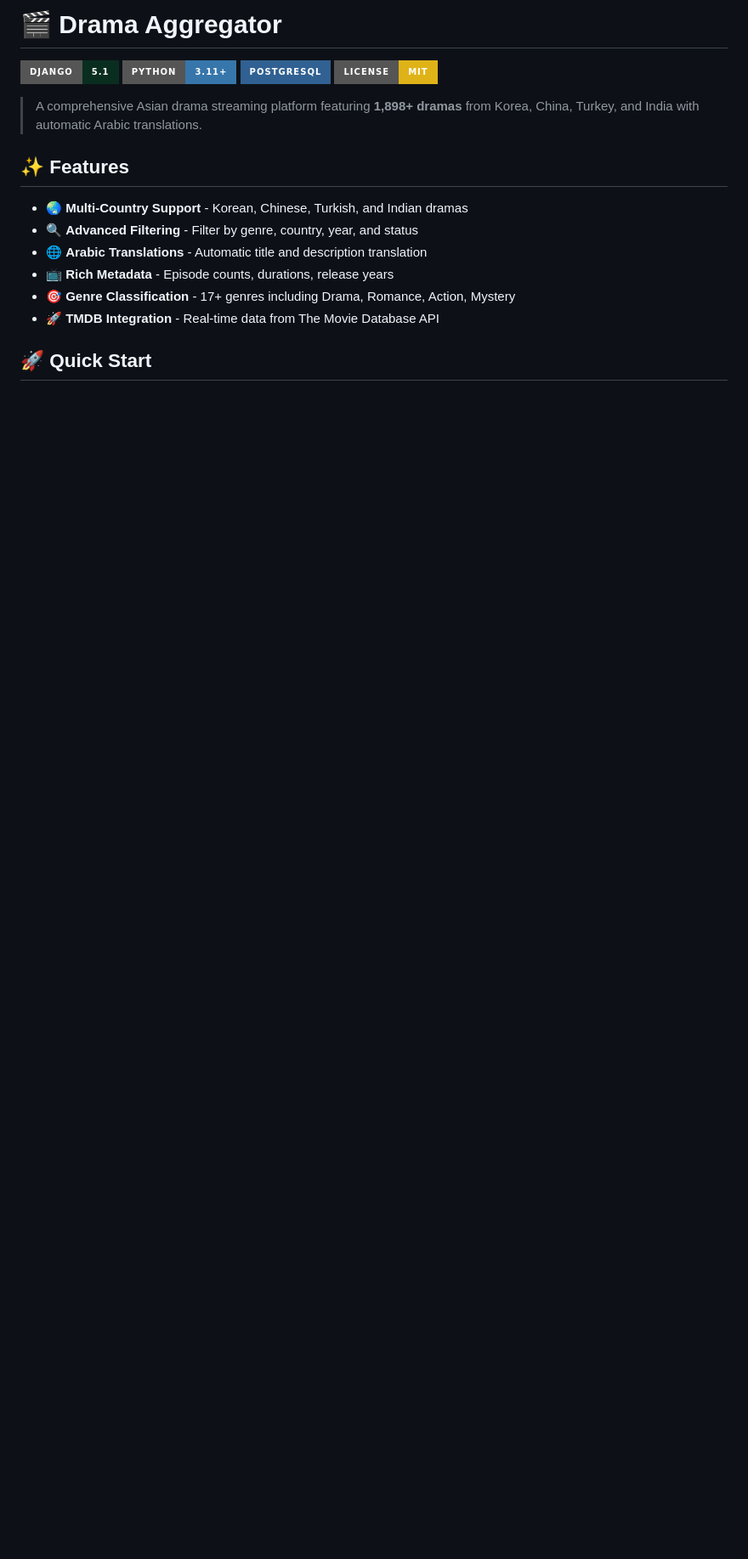
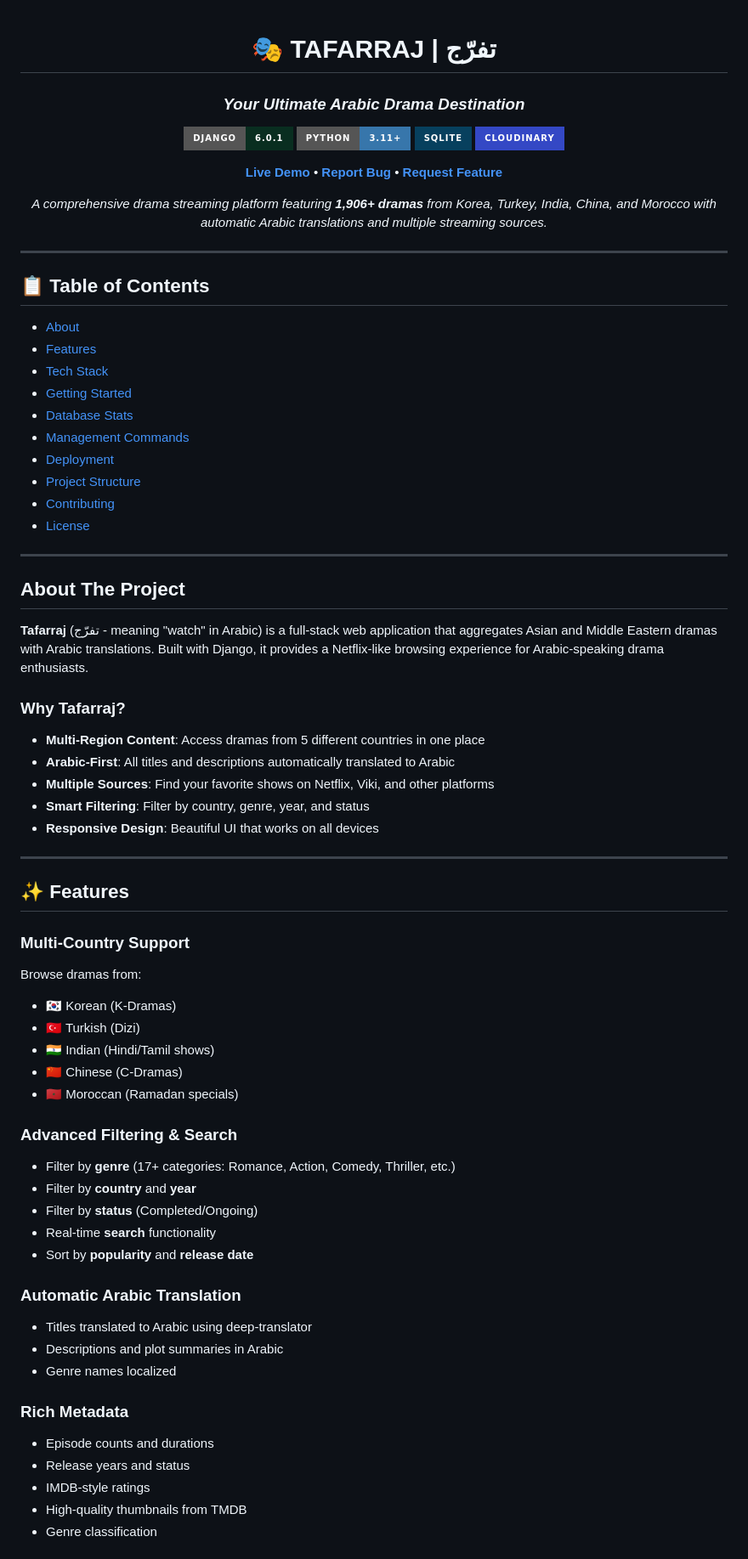
Before and after one commit to aicha-kelia/drama-aggregator, a Markdown page: README.md, the part around one of its changes. Shown at 85% size. Rendered like a GitHub page; badges without logos; blank space fills up the shorter version.

```diff
--- a/README.md
+++ b/README.md
@@ -1,19 +1,77 @@
-# 🎬 Drama Aggregator
+<div align="center">
 
-![Django](https://img.shields.io/badge/Django-5.1-092E20?style=for-the-badge&logo=django&logoColor=white)
+# 🎭 TAFARRAJ | تفرّج
+
+### *Your Ultimate Arabic Drama Destination*
+
+![Django](https://img.shields.io/badge/Django-6.0.1-092E20?style=for-the-badge&logo=django&logoColor=white)
 ![Python](https://img.shields.io/badge/Python-3.11+-3776AB?style=for-the-badge&logo=python&logoColor=white)
-![PostgreSQL](https://img.shields.io/badge/PostgreSQL-316192?style=for-the-badge&logo=postgresql&logoColor=white)
-![License](https://img.shields.io/badge/License-MIT-yellow?style=for-the-badge)
+![SQLite](https://img.shields.io/badge/SQLite-07405E?style=for-the-badge&logo=sqlite&logoColor=white)
+![Cloudinary](https://img.shields.io/badge/Cloudinary-3448C5?style=for-the-badge&logo=cloudinary&logoColor=white)
 
-> A comprehensive Asian drama streaming platform featuring **1,898+ dramas** from Korea, China, Turkey, and India with automatic Arabic translations.
+**[Live Demo](https://tafarraj.pythonanywhere.com)** • **[Report Bug](https://github.com/aicha-kelia/drama-aggregator/issues)** • **[Request Feature](https://github.com/aicha-kelia/drama-aggregator/issues)**
+
+*A comprehensive drama streaming platform featuring **1,906+ dramas** from Korea, Turkey, India, China, and Morocco with automatic Arabic translations and multiple streaming sources.*
+
+</div>
+
+---
+
+## 📋 Table of Contents
+
+- [About](#about-the-project)
+- [Features](#features)
+- [Tech Stack](#tech-stack)
+- [Getting Started](#getting-started)
+- [Database Stats](#database-stats)
+- [Management Commands](#management-commands)
+- [Deployment](#deployment)
+- [Project Structure](#project-structure)
+- [Contributing](#contributing)
+- [License](#license)
+
+---
+
+## About The Project
+
+**Tafarraj** (تفرّج - meaning "watch" in Arabic) is a full-stack web application that aggregates Asian and Middle Eastern dramas with Arabic translations. Built with Django, it provides a Netflix-like browsing experience for Arabic-speaking drama enthusiasts.
+
+### Why Tafarraj?
+
+- **Multi-Region Content**: Access dramas from 5 different countries in one place
+- **Arabic-First**: All titles and descriptions automatically translated to Arabic
+- **Multiple Sources**: Find your favorite shows on Netflix, Viki, and other platforms
+- **Smart Filtering**: Filter by country, genre, year, and status
+- **Responsive Design**: Beautiful UI that works on all devices
+
+---
 
 ## ✨ Features
 
-- 🌏 **Multi-Country Support** - Korean, Chinese, Turkish, and Indian dramas
-- 🔍 **Advanced Filtering** - Filter by genre, country, year, and status
-- 🌐 **Arabic Translations** - Automatic title and description translation
-- 📺 **Rich Metadata** - Episode counts, durations, release years
-- 🎯 **Genre Classification** - 17+ genres including Drama, Romance, Action, Mystery
-- 🚀 **TMDB Integration** - Real-time data from The Movie Database API
+### Multi-Country Support
+Browse dramas from:
+- 🇰🇷 Korean (K-Dramas)
+- 🇹🇷 Turkish (Dizi)
+- 🇮🇳 Indian (Hindi/Tamil shows)
+- 🇨🇳 Chinese (C-Dramas)
+- 🇲🇦 Moroccan (Ramadan specials)
 
-## 🚀 Quick Start
+### Advanced Filtering & Search
+- Filter by **genre** (17+ categories: Romance, Action, Comedy, Thriller, etc.)
+- Filter by **country** and **year**
+- Filter by **status** (Completed/Ongoing)
+- Real-time **search** functionality
+- Sort by **popularity** and **release date**
+
+### Automatic Arabic Translation
+- Titles translated to Arabic using deep-translator
+- Descriptions and plot summaries in Arabic
+- Genre names localized
+
+### Rich Metadata
+- Episode counts and durations
+- Release years and status
+- IMDB-style ratings
+- High-quality thumbnails from TMDB
+- Genre classification
+
```
Also changed, not shown: other parts of README.md (+234 -83 lines).
